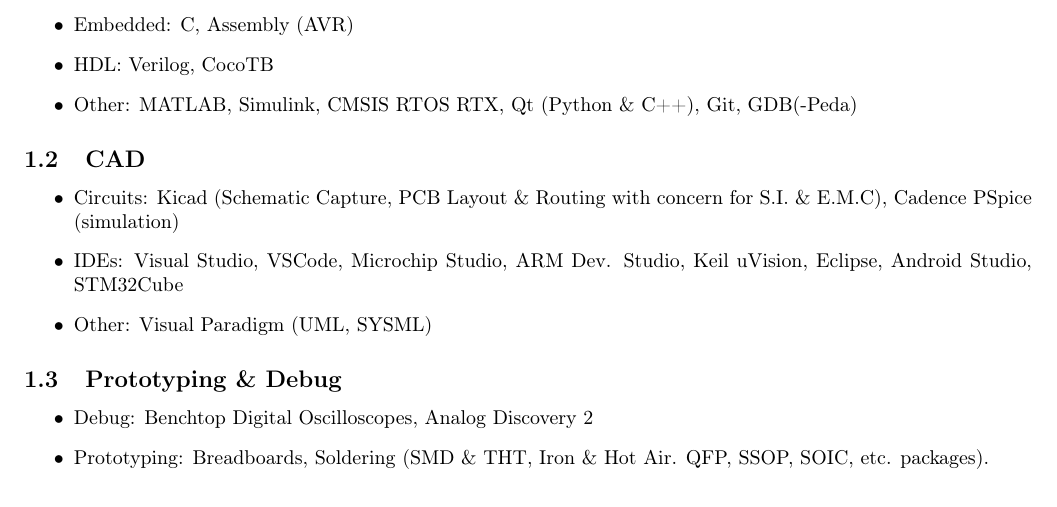
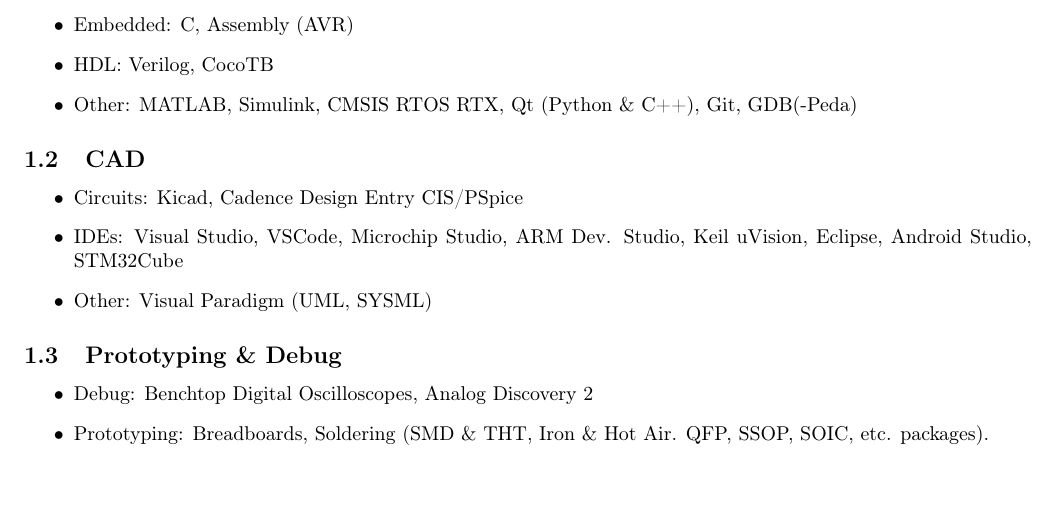
Before and after one commit to ZachWWalden/cv, a LaTeX CV (resume.tex): part of the page, cut so that both start at the same text, the shorter picture padded with empty space. Compiled offline with pdfLaTeX.

Commit message:
More Work

```diff
--- a/resume.tex
+++ b/resume.tex
@@ -2,6 +2,7 @@
 \usepackage{hyperref}
 \usepackage{fontawesome}
 \usepackage{comment}
+\usepackage{multicol}
 \usepackage[margin=0.75in]{geometry}
 \usepackage[T1]{fontenc}
 \newcommand\mybar{\kern1pt\rule[-\dp\strutbox]{.8pt}{\baselineskip}\kern1pt}
@@ -31,7 +32,7 @@
 		\end{itemize}
 	\subsection{CAD}
 		\begin{itemize}
-			\item Circuits: Kicad (Schematic Capture, PCB Layout \& Routing with concern for S.I. \& E.M.C), Cadence PSpice (simulation)
+			\item Circuits: Kicad, Cadence Design Entry CIS/PSpice
 			\item IDEs: Visual Studio, VSCode, Microchip Studio, ARM Dev. Studio, Keil uVision, Eclipse, Android Studio, STM32Cube
 			\item Other: Visual Paradigm (UML, SYSML)
 		\end{itemize}
```
Also changed, not shown: resume.pdf.
